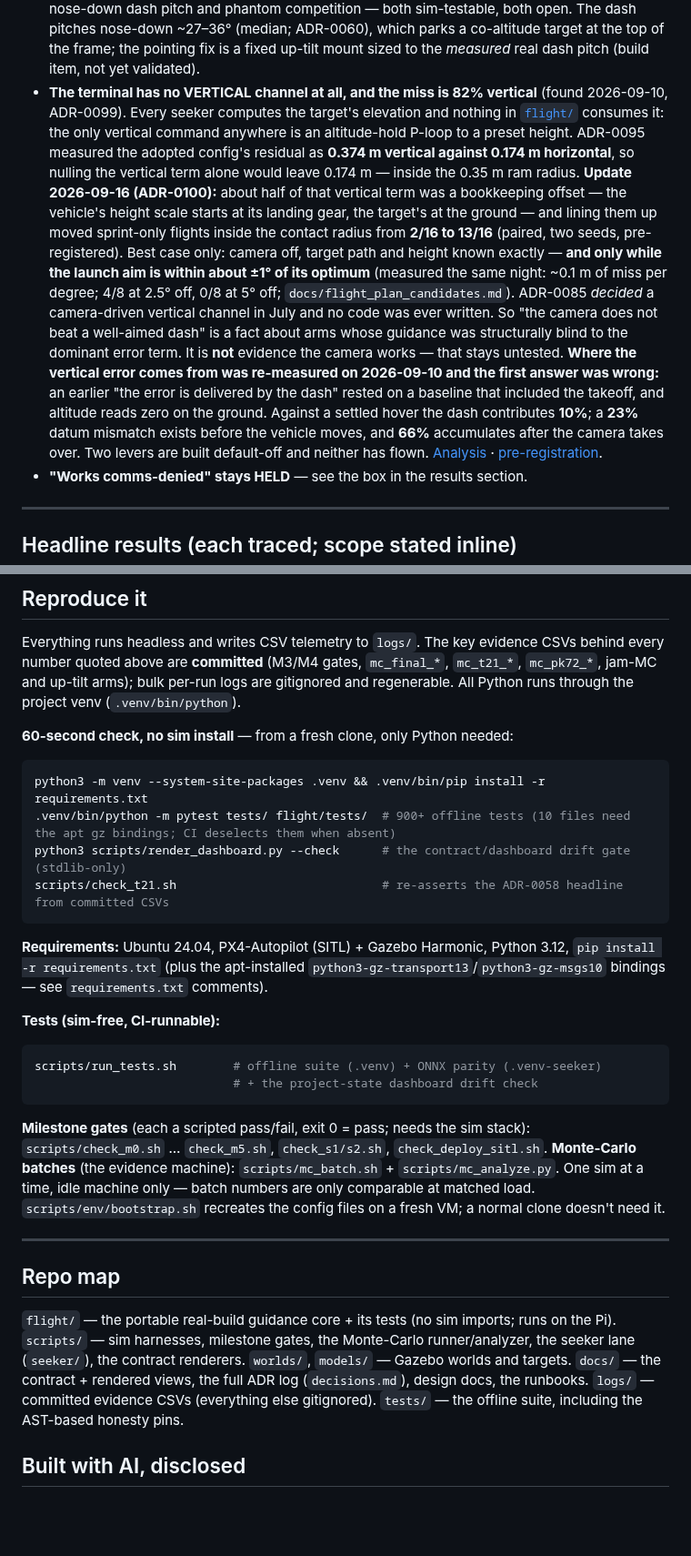
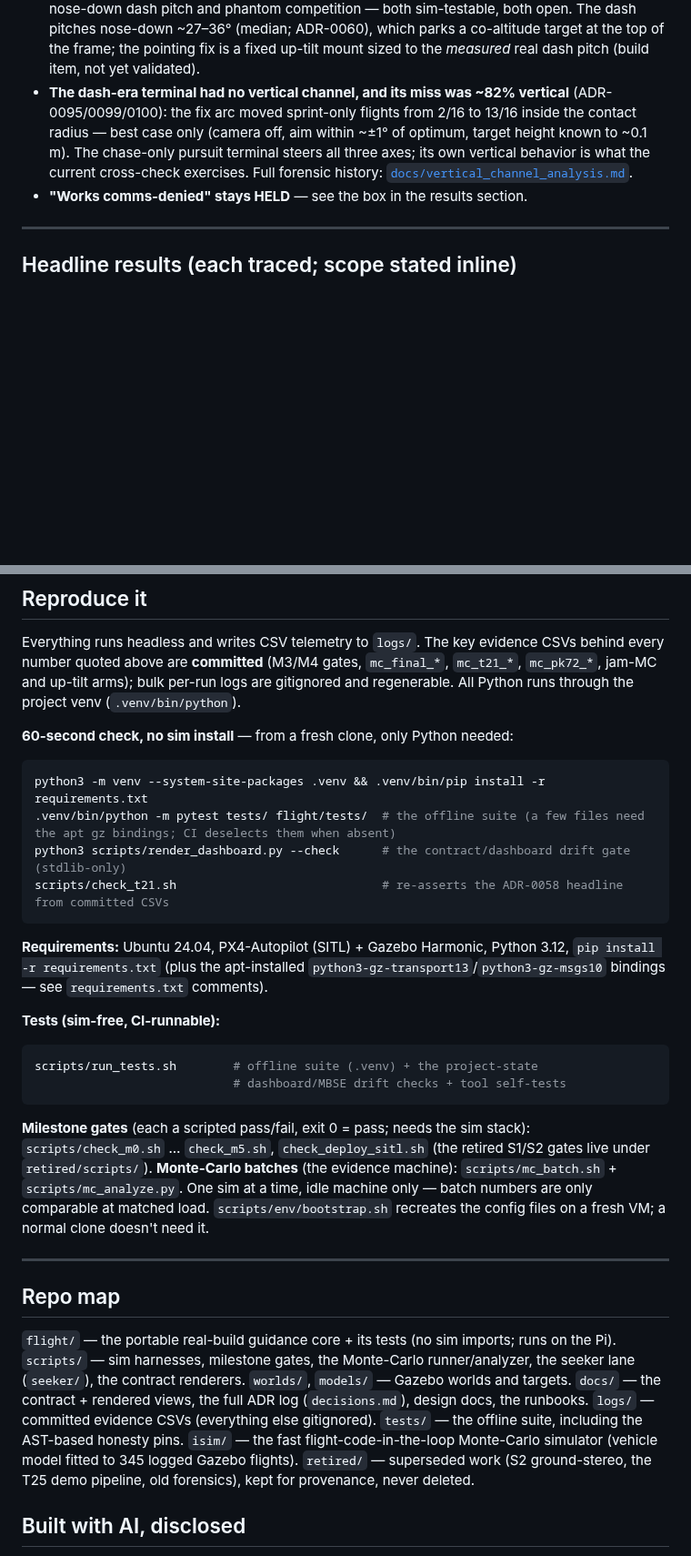
Before and after one commit to Swampyemerson/interceptor-sim, a Markdown page: README.md, 2 parts joined by grey strips. Shown at 91% size. Drawn GitHub-style; blank space fills up the shorter version.

````diff
--- a/README.md
+++ b/README.md
@@ -100,30 +135,13 @@ Hailo NPU**; **prop clearance is a geometry problem**, not a software one.
   a co-altitude target at the top of the frame; the pointing fix is a fixed
   up-tilt mount sized to the *measured* real dash pitch (build item, not
   yet validated).
-- **The terminal has no VERTICAL channel at all, and the miss is 82% vertical**
-  (found 2026-09-10, ADR-0099). Every seeker computes the target's elevation and
-  nothing in [`flight/`](flight/) consumes it: the only vertical command anywhere is
-  an altitude-hold P-loop to a preset height. ADR-0095 measured the adopted config's
-  residual as **0.374 m vertical against 0.174 m horizontal**, so nulling the
-  vertical term alone would leave 0.174 m — inside the 0.35 m ram radius. **Update
-  2026-09-16 (ADR-0100):** about half of that vertical term was a bookkeeping offset —
-  the vehicle's height scale starts at its landing gear, the target's at the ground —
-  and lining them up moved sprint-only flights inside the contact radius from **2/16 to
-  13/16** (paired, two seeds, pre-registered). Best case only: camera off, target path
-  and height known exactly — **and only while the launch aim is within about ±1° of its
-  optimum** (measured the same night: ~0.1 m of miss per degree; 4/8 at 2.5° off, 0/8 at
-  5° off; `docs/flight_plan_candidates.md`). ADR-0085
-  *decided* a camera-driven vertical channel in July and no code was ever written.
-  So "the camera does not beat a well-aimed dash" is a fact about arms whose
-  guidance was structurally blind to the dominant error term. It is **not** evidence
-  the camera works — that stays untested. **Where the vertical error comes from was
-  re-measured on 2026-09-10 and the first answer was wrong:** an earlier "the error is
-  delivered by the dash" rested on a baseline that included the takeoff, and altitude
-  reads zero on the ground. Against a settled hover the dash contributes **10%**; a
-  **23%** datum mismatch exists before the vehicle moves, and **66%** accumulates after
-  the camera takes over. Two levers are built default-off and neither has flown.
-  [Analysis](docs/vertical_channel_analysis.md) ·
-  [pre-registration](docs/vertical_channel_prereg.md).
+- **The dash-era terminal had no vertical channel, and its miss was ~82%
+  vertical** (ADR-0095/0099/0100): the fix arc moved sprint-only flights
+  from 2/16 to 13/16 inside the contact radius — best case only (camera off,
+  aim within ~±1° of optimum, target height known to ~0.1 m). The chase-only
+  pursuit terminal steers all three axes; its own vertical behavior is what
+  the current cross-check exercises. Full forensic history:
+  [`docs/vertical_channel_analysis.md`](docs/vertical_channel_analysis.md).
 - **"Works comms-denied" stays HELD** — see the box in the results section.
 
 
@@ -330,7 +354,7 @@ project venv (`.venv/bin/python`).
 
 ```bash
 python3 -m venv --system-site-packages .venv && .venv/bin/pip install -r requirements.txt
-.venv/bin/python -m pytest tests/ flight/tests/  # 900+ offline tests (10 files need the apt gz bindings; CI deselects them when absent)
+.venv/bin/python -m pytest tests/ flight/tests/  # the offline suite (a few files need the apt gz bindings; CI deselects them when absent)
 python3 scripts/render_dashboard.py --check      # the contract/dashboard drift gate (stdlib-only)
 scripts/check_t21.sh                             # re-asserts the ADR-0058 headline from committed CSVs
 ```
@@ -343,13 +367,13 @@ Python 3.12, `pip install -r requirements.txt` (plus the apt-installed
 **Tests (sim-free, CI-runnable):**
 
 ```bash
-scripts/run_tests.sh        # offline suite (.venv) + ONNX parity (.venv-seeker)
-                            # + the project-state dashboard drift check
+scripts/run_tests.sh        # offline suite (.venv) + the project-state
+                            # dashboard/MBSE drift checks + tool self-tests
 ```
 
 **Milestone gates** (each a scripted pass/fail, exit 0 = pass; needs the sim
-stack): `scripts/check_m0.sh` … `check_m5.sh`, `check_s1/s2.sh`,
-`check_deploy_sitl.sh`. **Monte-Carlo batches** (the evidence machine):
+stack): `scripts/check_m0.sh` … `check_m5.sh`, `check_deploy_sitl.sh`
+(the retired S1/S2 gates live under `retired/scripts/`). **Monte-Carlo batches** (the evidence machine):
 `scripts/mc_batch.sh` + `scripts/mc_analyze.py`.
 One sim at a time, idle machine only — batch numbers are only comparable at
 matched load. `scripts/env/bootstrap.sh` recreates the config files on a fresh VM; a
@@ -366,7 +390,10 @@ runner/analyzer, the seeker lane (`seeker/`), the contract renderers.
 `worlds/`, `models/` — Gazebo worlds and targets. `docs/` — the contract +
 rendered views, the full ADR log (`decisions.md`), design docs, the runbooks.
 `logs/` — committed evidence CSVs (everything else gitignored). `tests/` — the
-offline suite, including the AST-based honesty pins.
+offline suite, including the AST-based honesty pins. `isim/` — the fast
+flight-code-in-the-loop Monte-Carlo simulator (vehicle model fitted to 345
+logged Gazebo flights). `retired/` — superseded work (S2 ground-stereo, the
+T25 demo pipeline, old forensics), kept for provenance, never deleted.
 
 ## Built with AI, disclosed
 
````
Also changed, not shown: other parts of README.md (+103 -62 lines), docs/xcheck_gazebo_pursuit_prereg.md (+8 -1 lines), logs/README.md (added, +7 -0 lines), docs/images/dashboard_view.png, docs/images/mbse_view.png, 1 other file.
